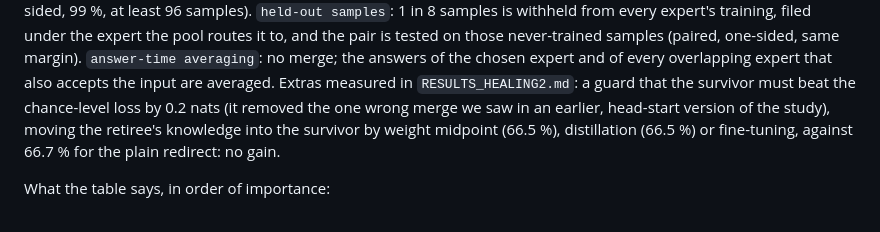
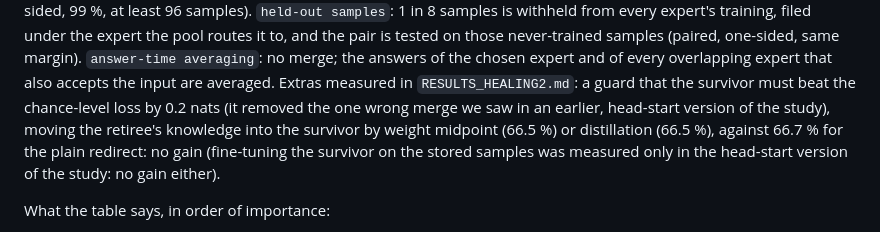
Before and after one commit to shiva2321/DYNAMIC_MOE_TRANSFORMER, a Markdown page: research/GROWMOE_MERGE_RESEARCH.md, the part around the change. GitHub-like rendering.

Commit message:
docs(growmoe): merge note - say that fine-tuning was only measured in the head-start version
Co-Authored-By: Claude Sonnet 5.5 <noreply@anthropic.com>

```diff
--- a/research/GROWMOE_MERGE_RESEARCH.md
+++ b/research/GROWMOE_MERGE_RESEARCH.md
@@ -198,8 +198,8 @@ the younger of two experts that give the same answer on at least 80 % (or 50 %)
 trains on it, so paired loss differences accumulate for free; a pair is retired when the survivor's loss is not worse than the retiree's by more than 0.1 ln K (one-sided, 99 %, at least 96 samples). `held-out samples`: 1 in
 8 samples is withheld from every expert's training, filed under the expert the pool routes it to, and the pair is tested on those never-trained samples (paired, one-sided, same margin). `answer-time averaging`: no merge; the
 answers of the chosen expert and of every overlapping expert that also accepts the input are averaged. Extras measured in `RESULTS_HEALING2.md`: a guard that the survivor must beat the chance-level loss by 0.2 nats
-(it removed the one wrong merge we saw in an earlier, head-start version of the study), moving the retiree's knowledge into the survivor by weight midpoint (66.5 %), distillation (66.5 %) or
-fine-tuning, against 66.7 % for the plain redirect: no gain.
+(it removed the one wrong merge we saw in an earlier, head-start version of the study), moving the retiree's knowledge into the survivor by weight midpoint (66.5 %) or distillation (66.5 %),
+against 66.7 % for the plain redirect: no gain (fine-tuning the survivor on the stored samples was measured only in the head-start version of the study: no gain either).
 
 What the table says, in order of importance:
 
```
Also changed, not shown: 1 other file.
